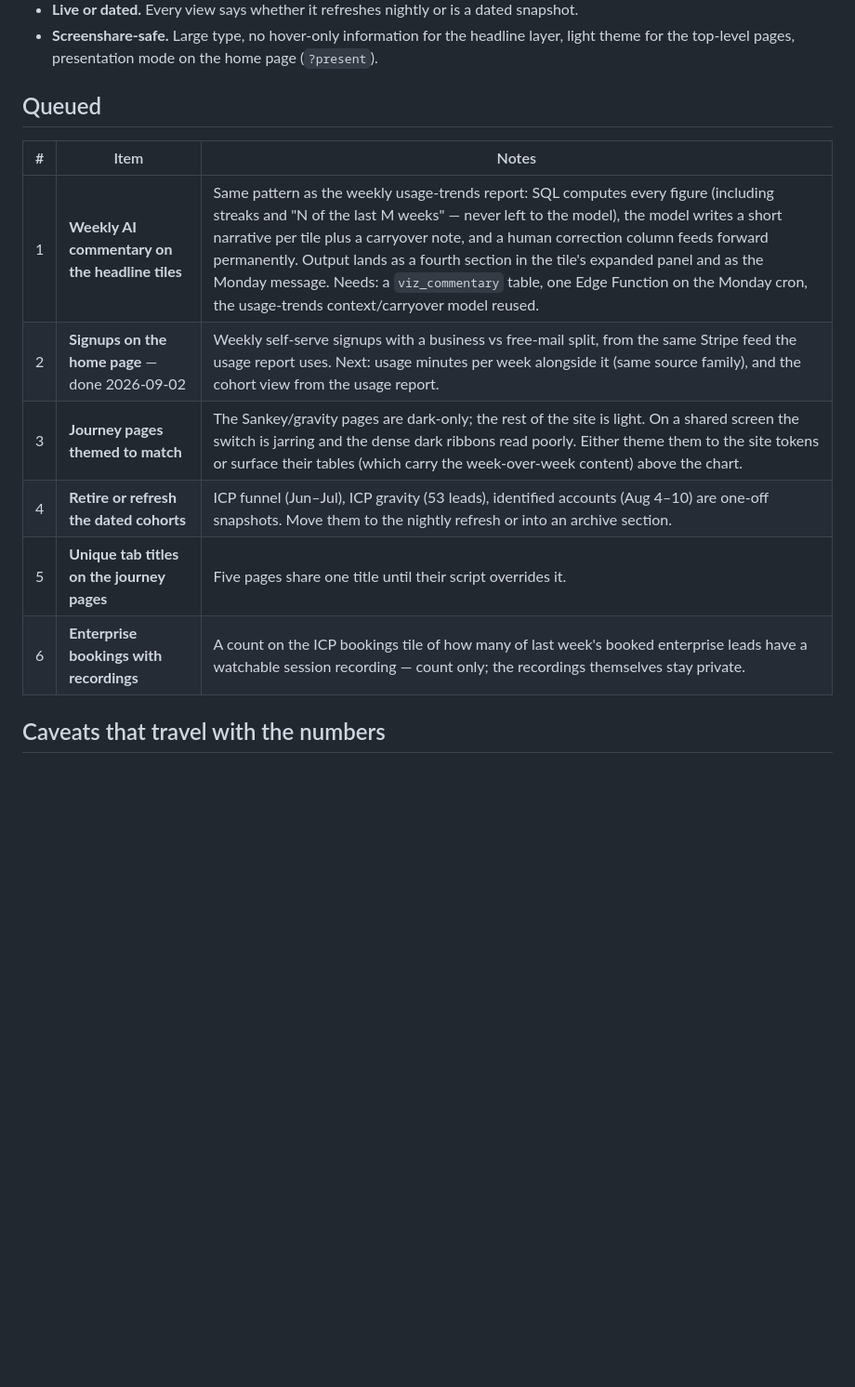
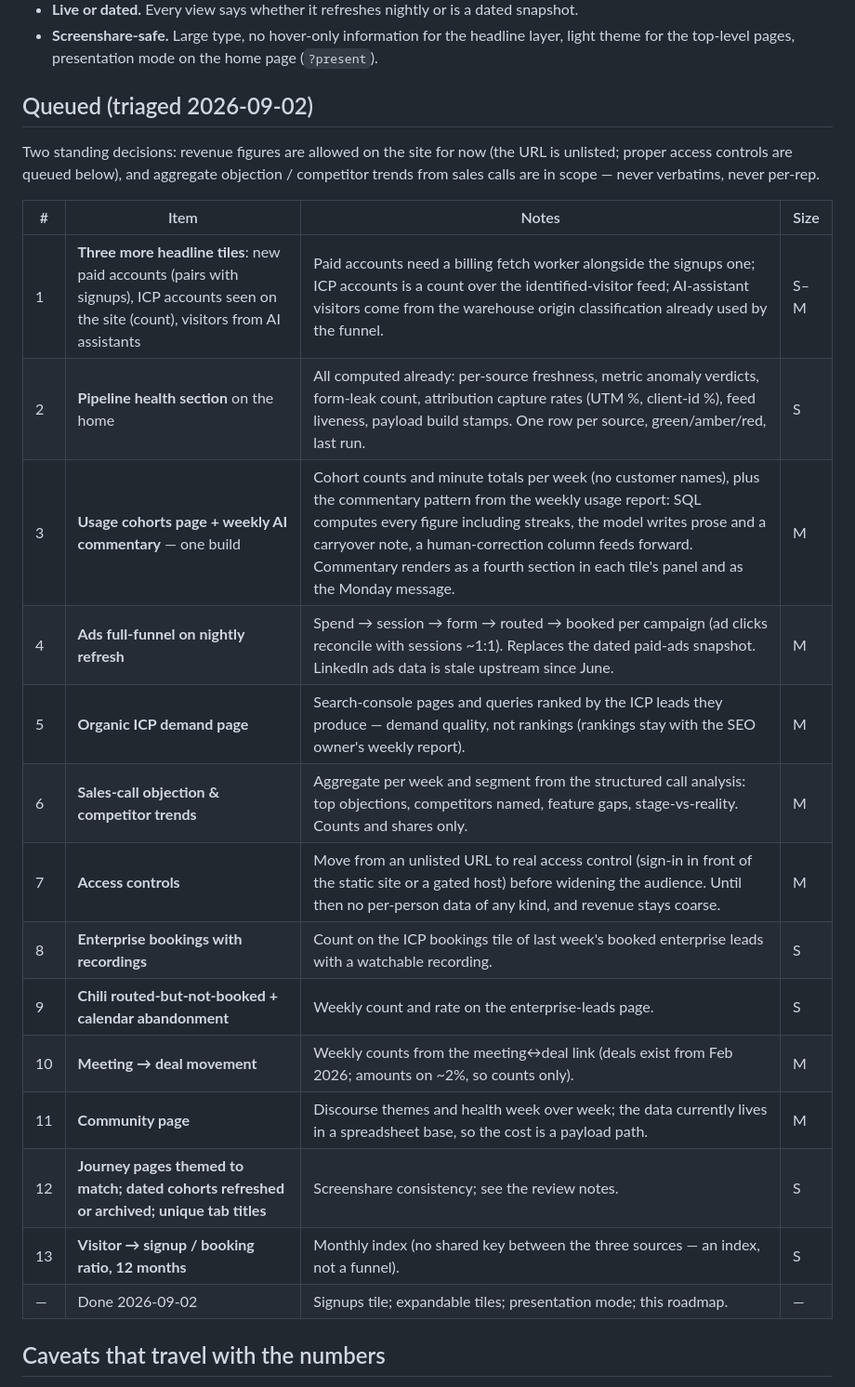
Before and after one commit to caio-camargo/retell-viz, a Markdown page: ROADMAP.md, the part around the change. Shown at 93% size. Rendered like a GitHub page; blank space fills up the shorter version.

Commit message:
Roadmap: triaged queue after the analyses roundup

```diff
--- a/ROADMAP.md
+++ b/ROADMAP.md
@@ -17,16 +17,28 @@ glance, cares most about week-over-week movement, and often sees it on a shared
 - **Screenshare-safe.** Large type, no hover-only information for the headline layer, light
   theme for the top-level pages, presentation mode on the home page (`?present`).
 
-## Queued
+## Queued (triaged 2026-09-02)
 
-| # | Item | Notes |
-|---|---|---|
-| 1 | **Weekly AI commentary on the headline tiles** | Same pattern as the weekly usage-trends report: SQL computes every figure (including streaks and "N of the last M weeks" — never left to the model), the model writes a short narrative per tile plus a carryover note, and a human correction column feeds forward permanently. Output lands as a fourth section in the tile's expanded panel and as the Monday message. Needs: a `viz_commentary` table, one Edge Function on the Monday cron, the usage-trends context/carryover model reused. |
-| 2 | **Signups on the home page** — done 2026-09-02 | Weekly self-serve signups with a business vs free-mail split, from the same Stripe feed the usage report uses. Next: usage minutes per week alongside it (same source family), and the cohort view from the usage report. |
-| 3 | **Journey pages themed to match** | The Sankey/gravity pages are dark-only; the rest of the site is light. On a shared screen the switch is jarring and the dense dark ribbons read poorly. Either theme them to the site tokens or surface their tables (which carry the week-over-week content) above the chart. |
-| 4 | **Retire or refresh the dated cohorts** | ICP funnel (Jun–Jul), ICP gravity (53 leads), identified accounts (Aug 4–10) are one-off snapshots. Move them to the nightly refresh or into an archive section. |
-| 5 | **Unique tab titles on the journey pages** | Five pages share one title until their script overrides it. |
-| 6 | **Enterprise bookings with recordings** | A count on the ICP bookings tile of how many of last week's booked enterprise leads have a watchable session recording — count only; the recordings themselves stay private. |
+Two standing decisions: revenue figures are allowed on the site for now (the URL is
+unlisted; proper access controls are queued below), and aggregate objection / competitor
+trends from sales calls are in scope — never verbatims, never per-rep.
+
+| # | Item | Notes | Size |
+|---|---|---|---|
+| 1 | **Three more headline tiles**: new paid accounts (pairs with signups), ICP accounts seen on the site (count), visitors from AI assistants | Paid accounts need a billing fetch worker alongside the signups one; ICP accounts is a count over the identified-visitor feed; AI-assistant visitors come from the warehouse origin classification already used by the funnel. | S–M |
+| 2 | **Pipeline health section** on the home | All computed already: per-source freshness, metric anomaly verdicts, form-leak count, attribution capture rates (UTM %, client-id %), feed liveness, payload build stamps. One row per source, green/amber/red, last run. | S |
+| 3 | **Usage cohorts page + weekly AI commentary** — one build | Cohort counts and minute totals per week (no customer names), plus the commentary pattern from the weekly usage report: SQL computes every figure including streaks, the model writes prose and a carryover note, a human-correction column feeds forward. Commentary renders as a fourth section in each tile's panel and as the Monday message. | M |
+| 4 | **Ads full-funnel on nightly refresh** | Spend → session → form → routed → booked per campaign (ad clicks reconcile with sessions ~1:1). Replaces the dated paid-ads snapshot. LinkedIn ads data is stale upstream since June. | M |
+| 5 | **Organic ICP demand page** | Search-console pages and queries ranked by the ICP leads they produce — demand quality, not rankings (rankings stay with the SEO owner's weekly report). | M |
+| 6 | **Sales-call objection & competitor trends** | Aggregate per week and segment from the structured call analysis: top objections, competitors named, feature gaps, stage-vs-reality. Counts and shares only. | M |
+| 7 | **Access controls** | Move from an unlisted URL to real access control (sign-in in front of the static site or a gated host) before widening the audience. Until then no per-person data of any kind, and revenue stays coarse. | M |
+| 8 | **Enterprise bookings with recordings** | Count on the ICP bookings tile of last week's booked enterprise leads with a watchable recording. | S |
+| 9 | **Chili routed-but-not-booked + calendar abandonment** | Weekly count and rate on the enterprise-leads page. | S |
+| 10 | **Meeting → deal movement** | Weekly counts from the meeting↔deal link (deals exist from Feb 2026; amounts on ~2%, so counts only). | M |
+| 11 | **Community page** | Discourse themes and health week over week; the data currently lives in a spreadsheet base, so the cost is a payload path. | M |
+| 12 | **Journey pages themed to match; dated cohorts refreshed or archived; unique tab titles** | Screenshare consistency; see the review notes. | S |
+| 13 | **Visitor → signup / booking ratio, 12 months** | Monthly index (no shared key between the three sources — an index, not a funnel). | S |
+| — | Done 2026-09-02 | Signups tile; expandable tiles; presentation mode; this roadmap. | — |
 
 ## Caveats that travel with the numbers
 
```
